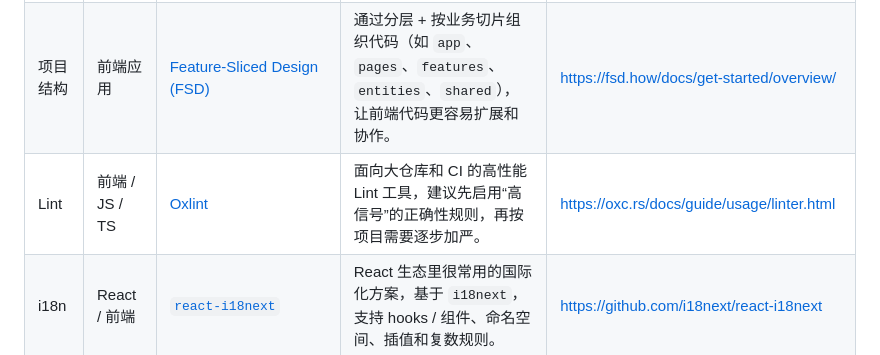
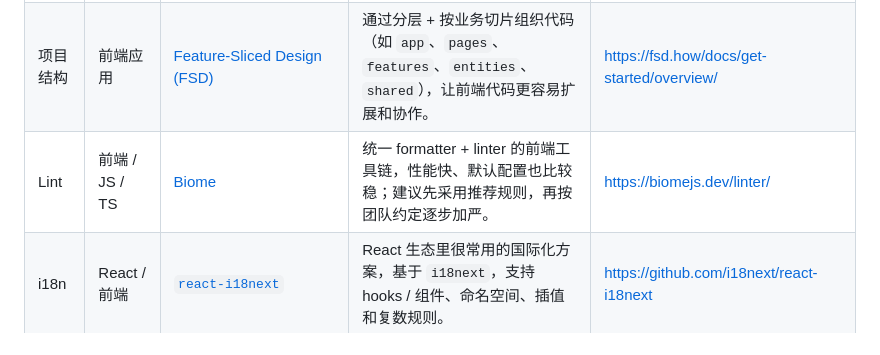
Before and after one commit to jtsang4/efficient-coding, a Markdown page: README_ZH.md, the part around the change. Drawn GitHub-style.

Commit message:
docs: recommend Biome for frontend linting

```diff
--- a/README_ZH.md
+++ b/README_ZH.md
@@ -72,7 +72,7 @@ Skills 是可复用的“能力/流程/方法论”，用来指导如何推进
 | --- | --- | --- | --- | --- |
 | 项目结构 | Go 服务 / 应用 | [`golang-standards/project-layout`](https://github.com/golang-standards/project-layout) | 适合作为中大型 Go 项目的默认结构参考，常见目录包括 `cmd`、`internal`、`pkg`。如果项目很小，保持简单通常比强行套结构更重要。 | <https://github.com/golang-standards/project-layout> |
 | 项目结构 | 前端应用 | [Feature-Sliced Design (FSD)](https://fsd.how/docs/get-started/overview/) | 通过分层 + 按业务切片组织代码（如 `app`、`pages`、`features`、`entities`、`shared`），让前端代码更容易扩展和协作。 | <https://fsd.how/docs/get-started/overview/> |
-| Lint | 前端 / JS / TS | [Oxlint](https://oxc.rs/docs/guide/usage/linter.html) | 面向大仓库和 CI 的高性能 Lint 工具，建议先启用“高信号”的正确性规则，再按项目需要逐步加严。 | <https://oxc.rs/docs/guide/usage/linter.html> |
+| Lint | 前端 / JS / TS | [Biome](https://biomejs.dev/linter/) | 统一 formatter + linter 的前端工具链，性能快、默认配置也比较稳；建议先采用推荐规则，再按团队约定逐步加严。 | <https://biomejs.dev/linter/> |
 | i18n | React / 前端 | [`react-i18next`](https://github.com/i18next/react-i18next) | React 生态里很常用的国际化方案，基于 `i18next`，支持 hooks / 组件、命名空间、插值和复数规则。 | <https://github.com/i18next/react-i18next> |
 | i18n | Go 服务 / 应用 | [`go-i18n`](https://github.com/nicksnyder/go-i18n) | 通过 bundle + locale 文件管理 Go 项目的多语言文案，支持复数规则、模板变量，以及 CLI 的 extract / merge 工作流。 | <https://github.com/nicksnyder/go-i18n> |
 
```
Also changed, not shown: README.md (+1 -1 lines).
